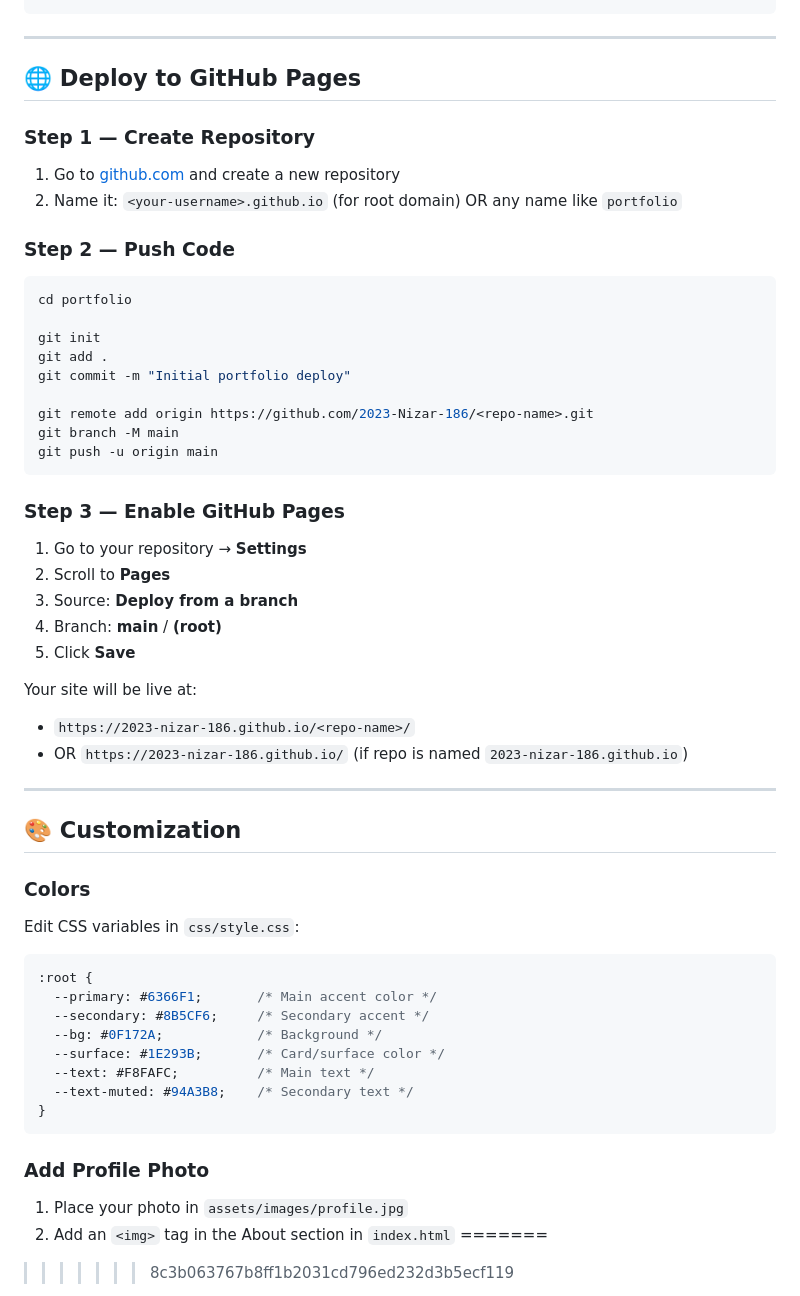
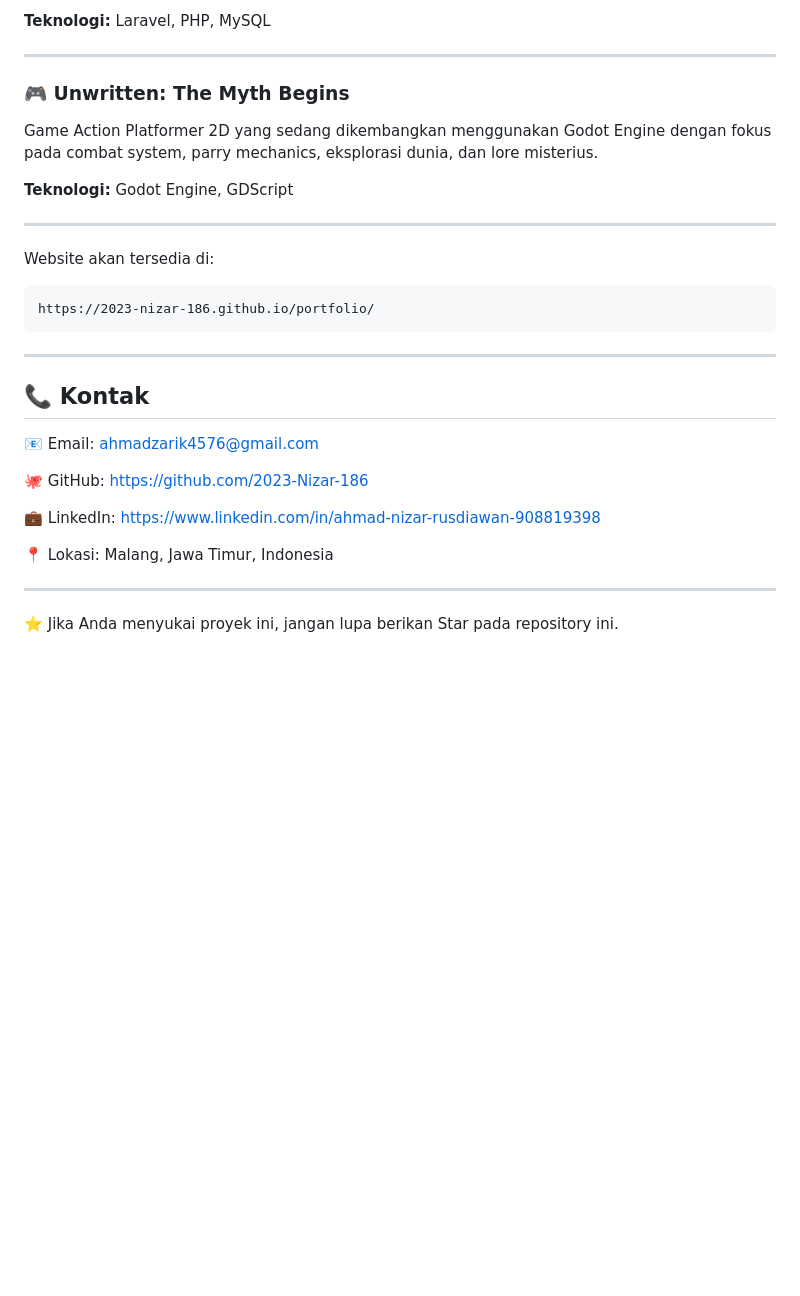
Before and after one commit to 2023-Nizar-186/portofolio, a Markdown page: README.md, the part around one of its changes. GitHub-like rendering; blank space fills up the shorter version.

````diff
--- a/README.md
+++ b/README.md
@@ -102,57 +166,41 @@ python -m http.server 8000
+**Teknologi:**
+Laravel, PHP, MySQL
+
+---
+
+### 🎮 Unwritten: The Myth Begins
+
+Game Action Platformer 2D yang sedang dikembangkan menggunakan Godot Engine dengan fokus pada combat system, parry mechanics, eksplorasi dunia, dan lore misterius.
+
+**Teknologi:**
+Godot Engine, GDScript
+
+---
+
+
+Website akan tersedia di:
+
+```text
+https://2023-nizar-186.github.io/portfolio/
 ```
 
 ---
 
-## 🌐 Deploy to GitHub Pages
+## 📞 Kontak
 
-### Step 1 — Create Repository
-1. Go to [github.com](https://github.com) and create a new repository
-2. Name it: `<your-username>.github.io` (for root domain) OR any name like `portfolio`
+📧 Email:
+[ahmadzarik4576@gmail.com](mailto:ahmadzarik4576@gmail.com)
 
-### Step 2 — Push Code
-```bash
-cd portfolio
+🐙 GitHub:
+https://github.com/2023-Nizar-186
 
-git init
-git add .
-git commit -m "Initial portfolio deploy"
+💼 LinkedIn:
+https://www.linkedin.com/in/ahmad-nizar-rusdiawan-908819398
 
-git remote add origin https://github.com/2023-Nizar-186/<repo-name>.git
-git branch -M main
-git push -u origin main
-```
-
-### Step 3 — Enable GitHub Pages
-1. Go to your repository → **Settings**
-2. Scroll to **Pages**
-3. Source: **Deploy from a branch**
-4. Branch: **main** / **(root)**
-5. Click **Save**
-
-Your site will be live at:
-- `https://2023-nizar-186.github.io/<repo-name>/`
-- OR `https://2023-nizar-186.github.io/` (if repo is named `2023-nizar-186.github.io`)
+📍 Lokasi:
+Malang, Jawa Timur, Indonesia
 
 ---
 
-## 🎨 Customization
+⭐ Jika Anda menyukai proyek ini, jangan lupa berikan Star pada repository ini.
 
-### Colors
-Edit CSS variables in `css/style.css`:
-```css
-:root {
-  --primary: #6366F1;       /* Main accent color */
-  --secondary: #8B5CF6;     /* Secondary accent */
-  --bg: #0F172A;            /* Background */
-  --surface: #1E293B;       /* Card/surface color */
-  --text: #F8FAFC;          /* Main text */
-  --text-muted: #94A3B8;    /* Secondary text */
-}
-```
-
-### Add Profile Photo
-1. Place your photo in `assets/images/profile.jpg`
-2. Add an `<img>` tag in the About section in `index.html`
-=======
->>>>>>> 8c3b063767b8ff1b2031cd796ed232d3b5ecf119
-
````
Also changed, not shown: other parts of README.md (+127 -104 lines).
